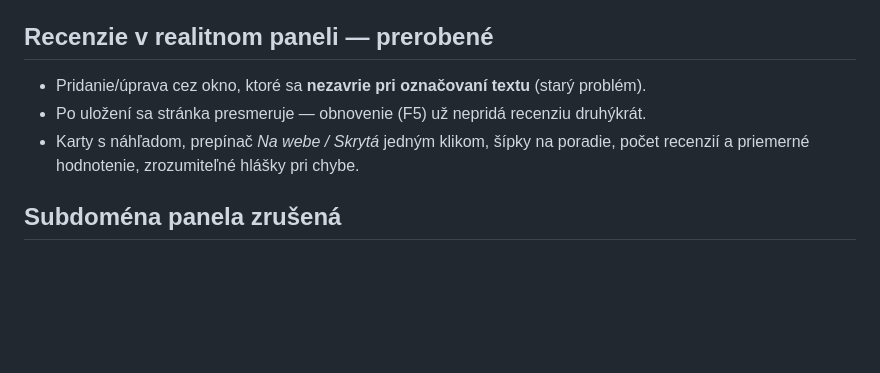
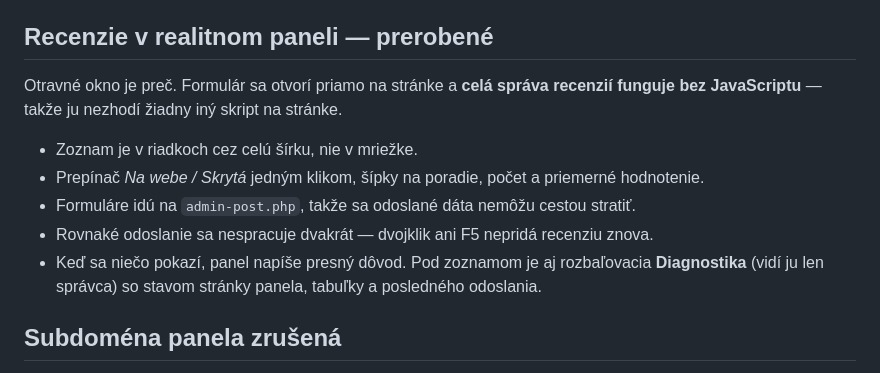
Before and after one commit to FilipFastle/zdenka-web, a Markdown page: NAVOD.md, the part around the change. Drawn GitHub-style; blank space fills up the shorter version.

Commit message:
docs: návod – recenzie v paneli už bežia bez JavaScriptu
Co-Authored-By: Claude Opus 5 <noreply@anthropic.com>
Claude-Session: https://claude.ai/code/session_01JtmghxbHVbACV4Da6p58AP

```diff
--- a/NAVOD.md
+++ b/NAVOD.md
@@ -101,10 +101,15 @@ tlačidlo *Všetky referencie →*.
 Shortcody: `[zc_reviews]`, `[zc_reviews layout="mosaic" clamp="0"]`, `[zc_reviews carousel="1"]`.
 
 ## Recenzie v realitnom paneli — prerobené
-- Pridanie/úprava cez okno, ktoré sa **nezavrie pri označovaní textu** (starý problém).
-- Po uložení sa stránka presmeruje — obnovenie (F5) už nepridá recenziu druhýkrát.
-- Karty s náhľadom, prepínač *Na webe / Skrytá* jedným klikom, šípky na poradie,
-  počet recenzií a priemerné hodnotenie, zrozumiteľné hlášky pri chybe.
+Otravné okno je preč. Formulár sa otvorí priamo na stránke a **celá správa recenzií
+funguje bez JavaScriptu** — takže ju nezhodí žiadny iný skript na stránke.
+
+- Zoznam je v riadkoch cez celú šírku, nie v mriežke.
+- Prepínač *Na webe / Skrytá* jedným klikom, šípky na poradie, počet a priemerné hodnotenie.
+- Formuláre idú na `admin-post.php`, takže sa odoslané dáta nemôžu cestou stratiť.
+- Rovnaké odoslanie sa nespracuje dvakrát — dvojklik ani F5 nepridá recenziu znova.
+- Keď sa niečo pokazí, panel napíše presný dôvod. Pod zoznamom je aj rozbaľovacia
+  **Diagnostika** (vidí ju len správca) so stavom stránky panela, tabuľky a posledného odoslania.
 
 ## Subdoména panela zrušená
 Plugin **ZC Panel doména** sme odstránili. Ak máš v `wp-config.php` riadky
```
